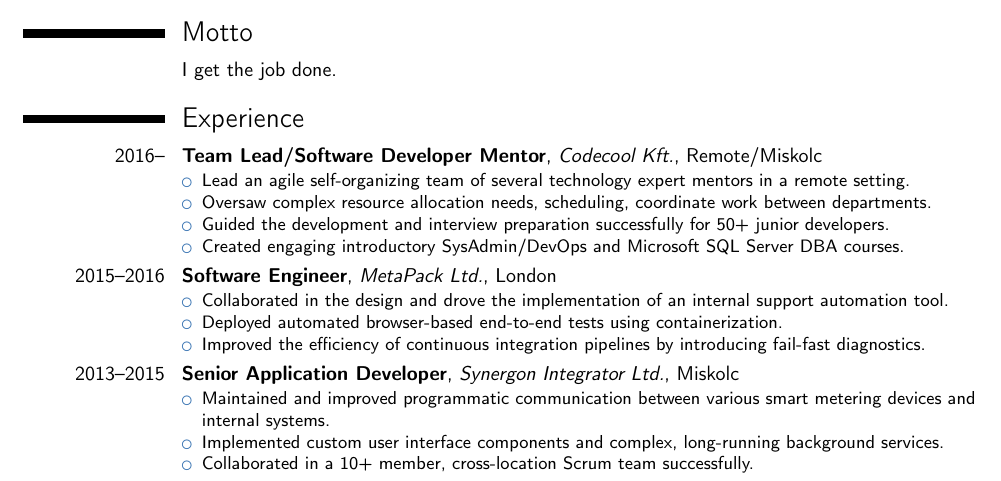
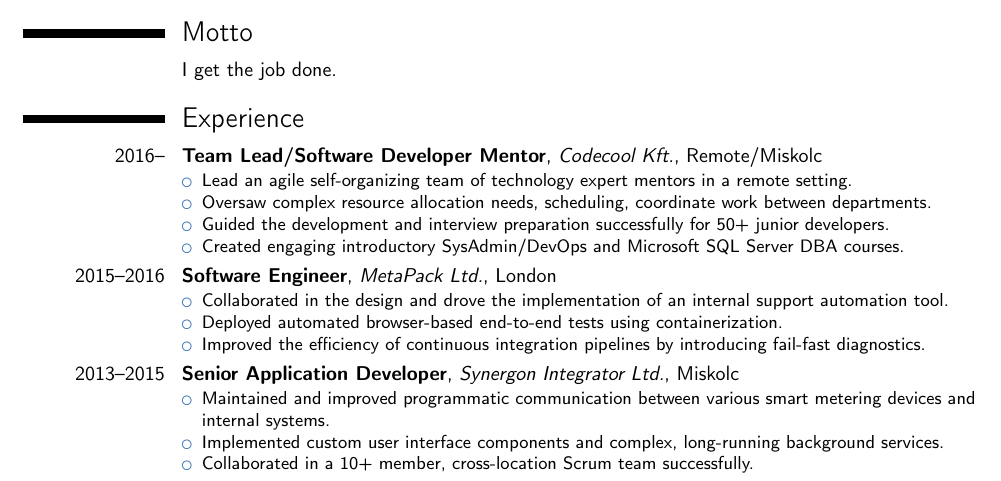
Before and after one commit to kohanyirobert/cv, a LaTeX CV (main.tex): part of the page, cut so that both start at the same text. Compiled offline with pdfLaTeX.

Commit message:
fix: revert last change, remove mention of several

```diff
--- a/main.tex
+++ b/main.tex
@@ -50,7 +50,7 @@
 \section{Experience}
 \cventry{2016--}{Team Lead/Software Developer Mentor}{Codecool Kft.}{Remote/Miskolc}{}{
 \begin{itemize}
-\item Lead an agile self-organizing team of several technology expert mentors in a remote setting.
+\item Lead an agile self-organizing team of technology expert mentors in a remote setting.
 \item Oversaw complex resource allocation needs, scheduling, coordinate work between departments.
 \item Guided the development and interview preparation successfully for 50+ junior developers.
 \item Created engaging introductory SysAdmin/DevOps and Microsoft SQL Server DBA courses.
```
